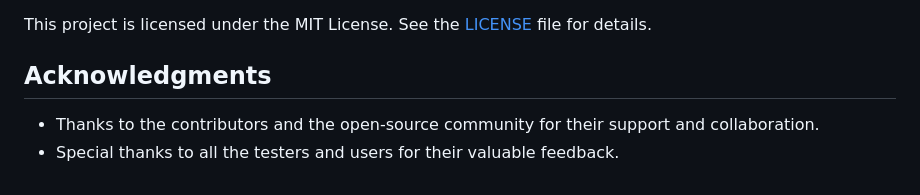
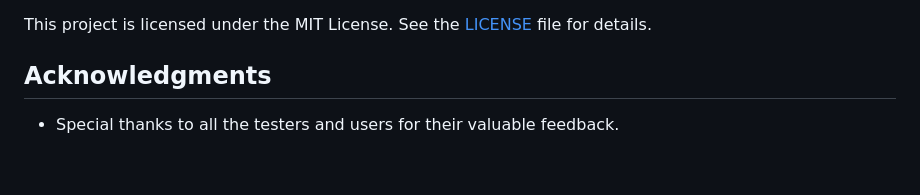
Before and after one commit to biancadiaconu0120/BachelorThesis, a Markdown page: README.md, the part around the change. Drawn GitHub-style.

```diff
--- a/README.md
+++ b/README.md
@@ -157,6 +157,4 @@ sign-language-translation/
 This project is licensed under the MIT License. See the [LICENSE](LICENSE) file for details.
 
 ## Acknowledgments
-
-- Thanks to the contributors and the open-source community for their support and collaboration.
 - Special thanks to all the testers and users for their valuable feedback.
```
